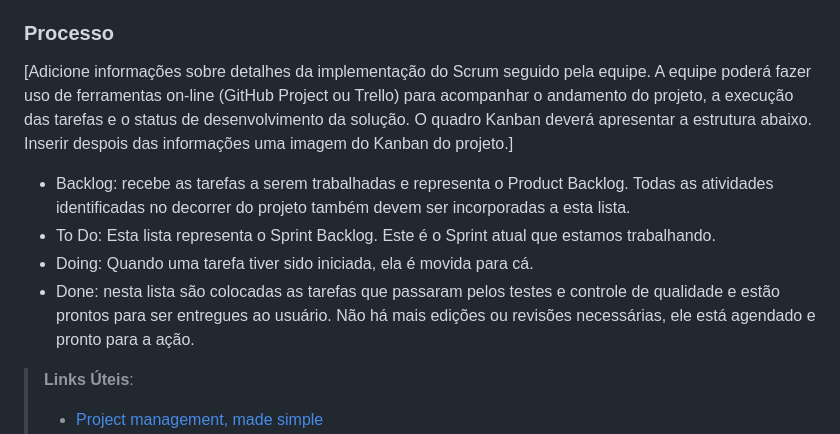
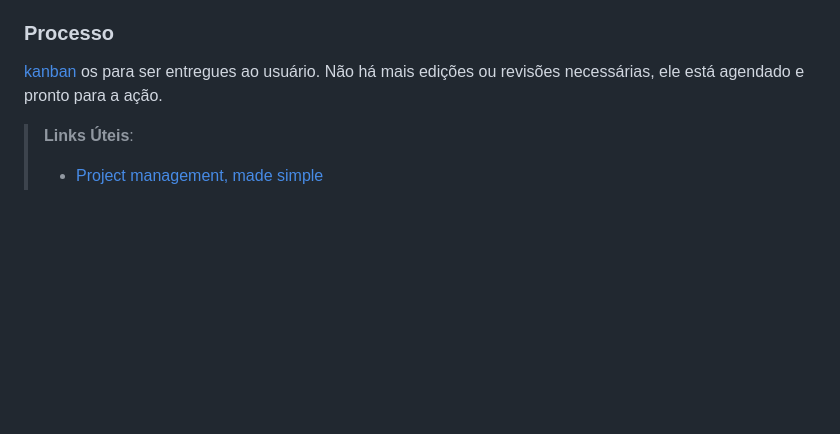
Before and after one commit to ICEI-PUC-Minas-PMV-ADS/pmv-ads-2024-1-e1-proj-web-t7-projeto-supermercado, a Markdown page: documentos/03-Metodologia.md, the part around the change. Drawn GitHub-style; blank space fills up the shorter version.

```diff
--- a/documentos/03-Metodologia.md
+++ b/documentos/03-Metodologia.md
@@ -25,11 +25,8 @@ A equipe utiliza o Scrum como base para definição do processo de desenvolvimen
 
 ### Processo
 
-[Adicione informações sobre detalhes da implementação do Scrum seguido pela equipe. A equipe poderá fazer uso de ferramentas on-line (GitHub Project ou Trello) para acompanhar o andamento do projeto, a execução das tarefas e o status de desenvolvimento da solução. O quadro Kanban deverá apresentar a estrutura abaixo. Inserir despois das informações uma imagem do Kanban do projeto.]
-- Backlog: recebe as tarefas a serem trabalhadas e representa o Product Backlog. Todas as atividades identificadas no decorrer do projeto também devem ser incorporadas a esta lista.
-- To Do: Esta lista representa o Sprint Backlog. Este é o Sprint atual que estamos trabalhando.
-- Doing: Quando uma tarefa tiver sido iniciada, ela é movida para cá.
-- Done: nesta lista são colocadas as tarefas que passaram pelos testes e controle de qualidade e estão prontos para ser entregues ao usuário. Não há mais edições ou revisões necessárias, ele está agendado e pronto para a ação.
+[kanban](https://github.com/ICEI-PUC-Minas-PMV-ADS/pmv-ads-2024-1-e1-proj-web-t7-projeto-supermercado/assets/91565261/f1bb22c9-45f9-4adb-8087-d6a5d6da9b91)
+os para ser entregues ao usuário. Não há mais edições ou revisões necessárias, ele está agendado e pronto para a ação.
 
 > **Links Úteis**:
 > - [Project management, made simple](https://github.com/features/project-management/)
```
